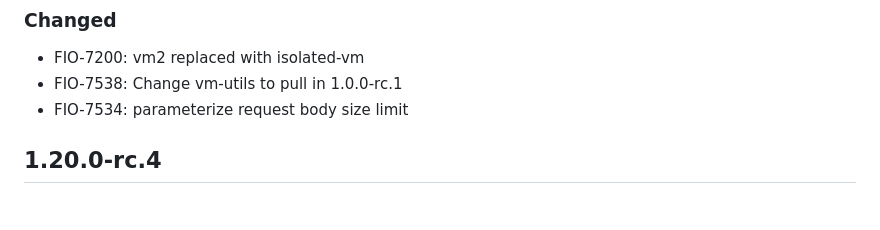
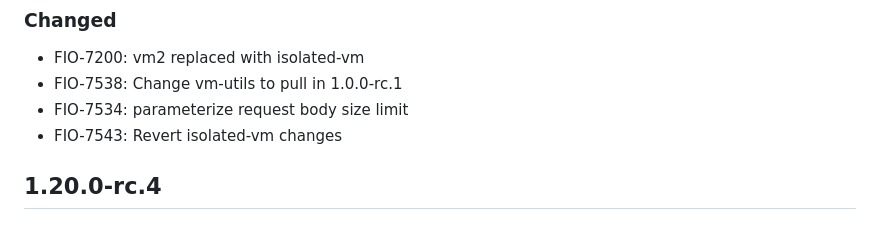
Before and after one commit to formio/formio-workers, a Markdown page: Changelog.md, the part around the change. Drawn GitHub-style.

```diff
--- a/Changelog.md
+++ b/Changelog.md
@@ -9,6 +9,7 @@ and this project adheres to [Semantic Versioning](http://semver.org/).
  - FIO-7200: vm2 replaced with isolated-vm
  - FIO-7538: Change vm-utils to pull in 1.0.0-rc.1
  - FIO-7534: parameterize request body size limit
+ - FIO-7543: Revert isolated-vm changes
 
 ## 1.20.0-rc.4
 ### Changed
```
